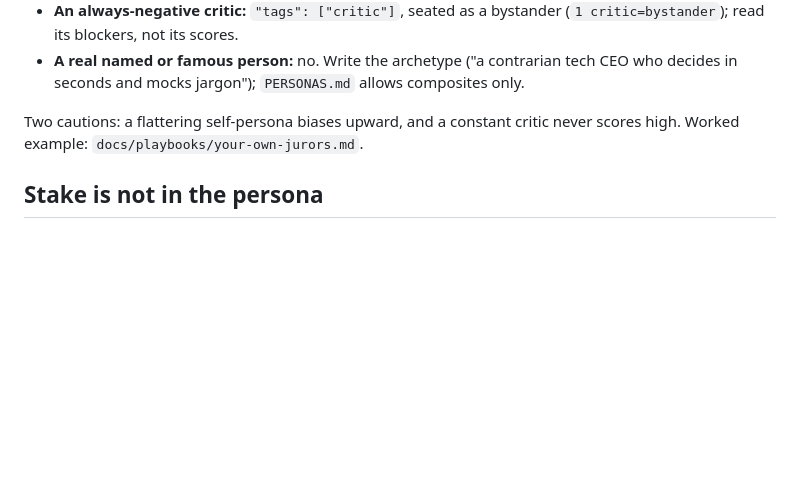
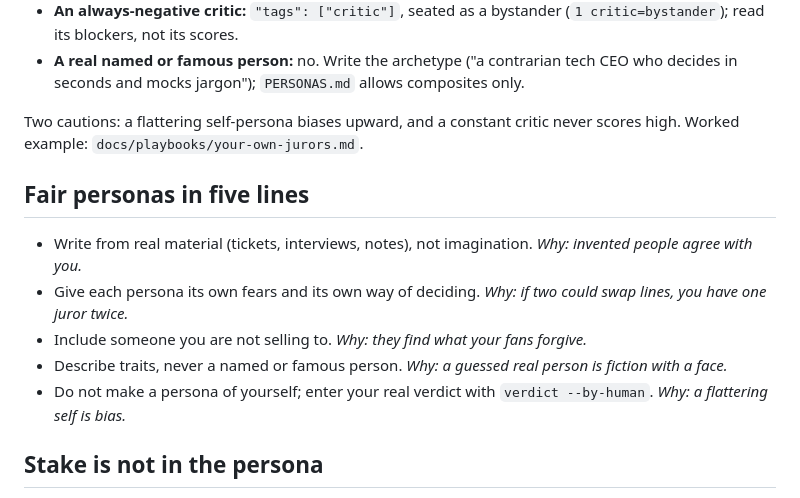
Before and after one commit to MassRelayAI/personajury, a Markdown page: skills/writing-a-persona/SKILL.md, the part around the change. Rendered like a GitHub page; blank space fills up the shorter version.

```diff
--- a/skills/writing-a-persona/SKILL.md
+++ b/skills/writing-a-persona/SKILL.md
@@ -64,6 +64,13 @@ strata you will need. Personas are composites, never identifiable real people: n
 
 Two cautions: a flattering self-persona biases upward, and a constant critic never scores high. Worked example: `docs/playbooks/your-own-jurors.md`.
 
+## Fair personas in five lines
+- Write from real material (tickets, interviews, notes), not imagination. *Why: invented people agree with you.*
+- Give each persona its own fears and its own way of deciding. *Why: if two could swap lines, you have one juror twice.*
+- Include someone you are not selling to. *Why: they find what your fans forgive.*
+- Describe traits, never a named or famous person. *Why: a guessed real person is fiction with a face.*
+- Do not make a persona of yourself; enter your real verdict with `verdict --by-human`. *Why: a flattering self is bias.*
+
 ## Stake is not in the persona
 A persona has `stake_rules` in words as guidance, but the stake itself belongs to the audience: the panel's term
 (`2 approver=secondary`) gives it, and `brief --stake <persona>=primary|secondary|bystander` overrides it for one run. The
```
Also changed, not shown: skills/running-a-jury/SKILL.md (+10 -0 lines).
